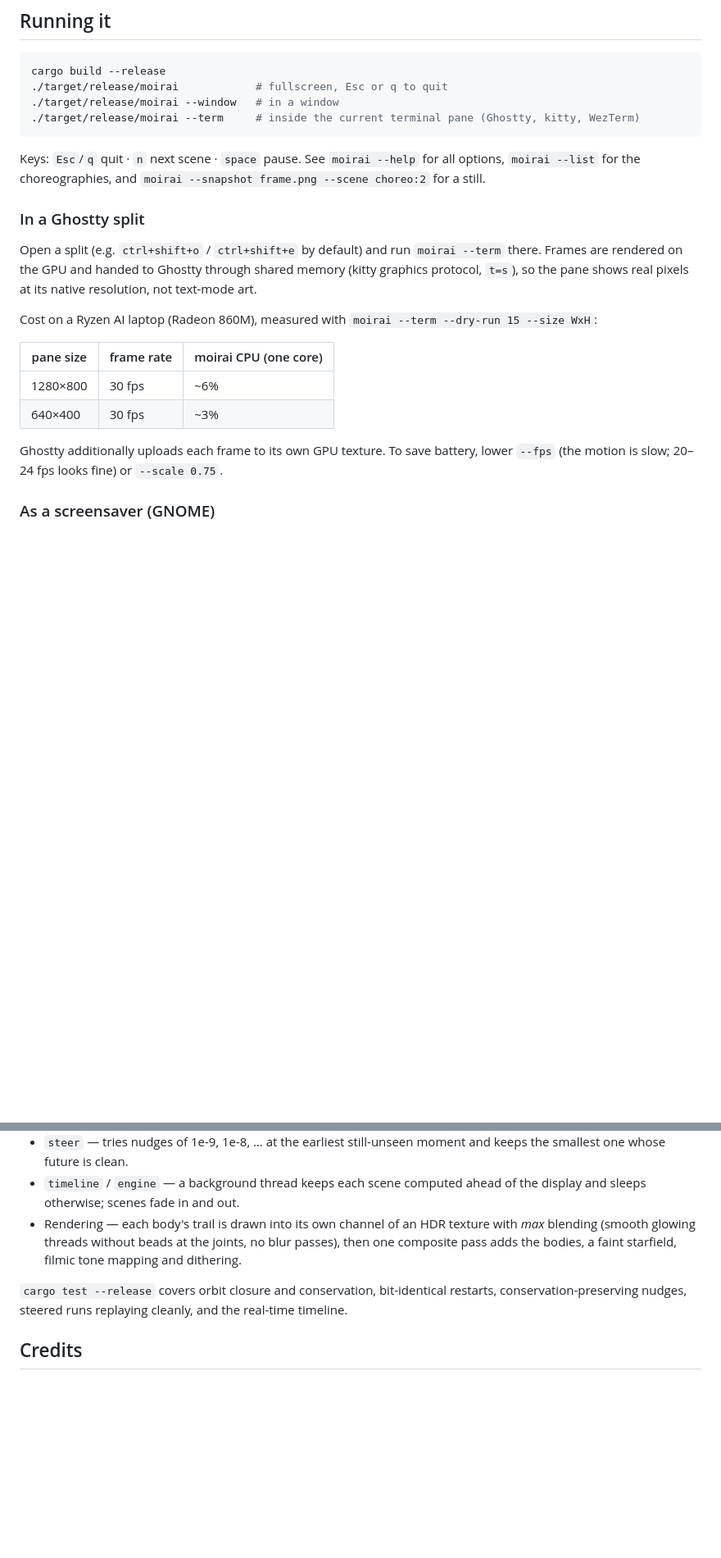
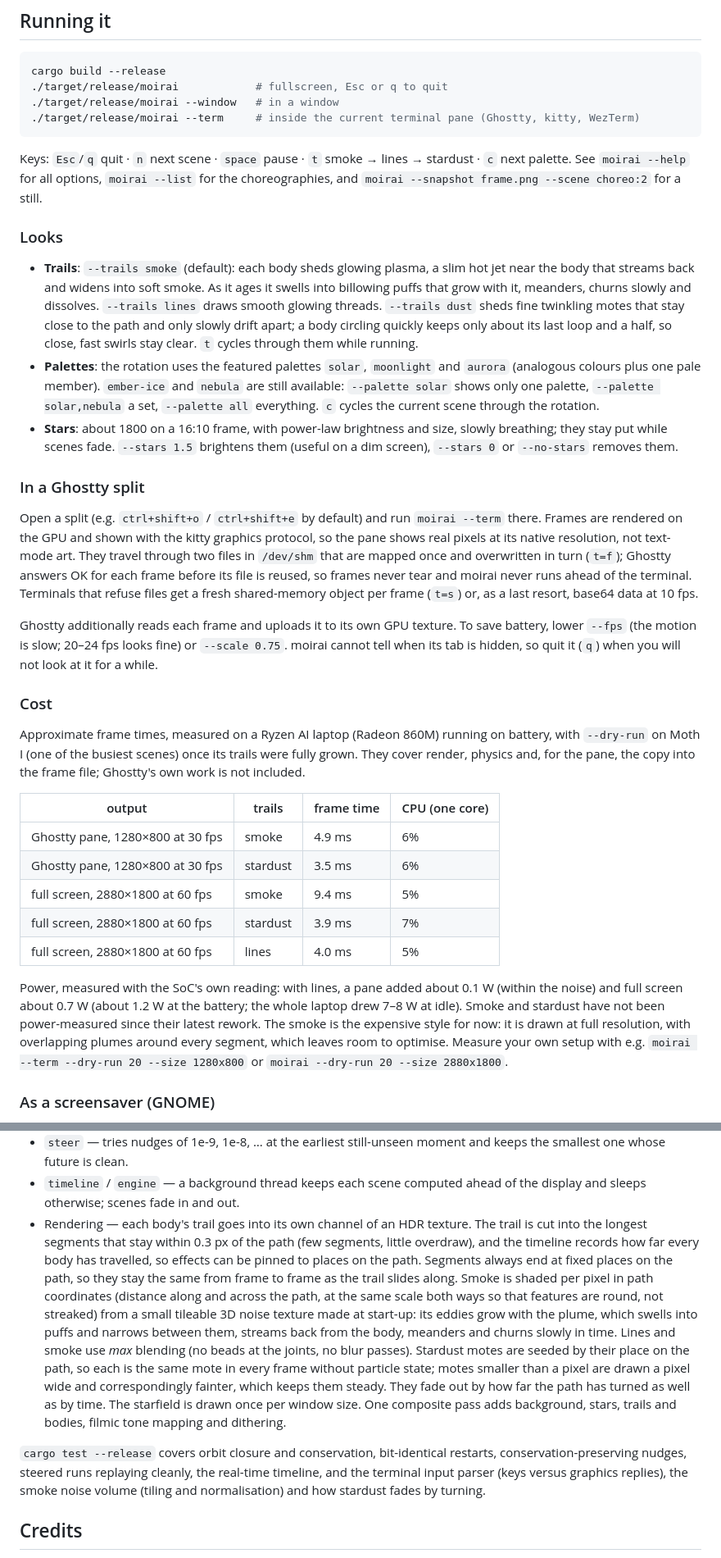
Before and after one commit to ZubeyirOflaz/moirai, a Markdown page: README.md, 2 parts joined by grey strips. Shown at 82% size. GitHub-like rendering; blank space fills up the shorter version.

````diff
--- a/README.md
+++ b/README.md
@@ -34,24 +34,61 @@ cargo build --release
 ./target/release/moirai --term     # inside the current terminal pane (Ghostty, kitty, WezTerm)
 ```
 
-Keys: `Esc`/`q` quit · `n` next scene · `space` pause. See `moirai --help` for all options,
-`moirai --list` for the choreographies, and `moirai --snapshot frame.png --scene choreo:2` for a still.
+Keys: `Esc`/`q` quit · `n` next scene · `space` pause · `t` smoke → lines → stardust · `c` next palette.
+See `moirai --help` for all options, `moirai --list` for the choreographies, and
+`moirai --snapshot frame.png --scene choreo:2` for a still.
+
+### Looks
+
+- **Trails**: `--trails smoke` (default): each body sheds glowing plasma, a slim hot jet near
+  the body that streams back and widens into soft smoke. As it ages it swells into billowing
+  puffs that grow with it, meanders, churns slowly and dissolves. `--trails lines` draws smooth
+  glowing threads. `--trails dust` sheds fine twinkling motes that stay close to the path and
+  only slowly drift apart; a body circling quickly keeps only about its last loop and a half,
+  so close, fast swirls stay clear. `t` cycles through them while running.
+- **Palettes**: the rotation uses the featured palettes `solar`, `moonlight` and `aurora`
+  (analogous colours plus one pale member). `ember-ice` and `nebula` are still available:
+  `--palette solar` shows only one palette, `--palette solar,nebula` a set, `--palette all`
+  everything. `c` cycles the current scene through the rotation.
+- **Stars**: about 1800 on a 16:10 frame, with power-law brightness and size, slowly breathing;
+  they stay put while scenes fade. `--stars 1.5` brightens them (useful on a dim screen),
+  `--stars 0` or `--no-stars` removes them.
 
 ### In a Ghostty split
 
 Open a split (e.g. `ctrl+shift+o` / `ctrl+shift+e` by default) and run `moirai --term` there.
-Frames are rendered on the GPU and handed to Ghostty through shared memory (kitty graphics
-protocol, `t=s`), so the pane shows real pixels at its native resolution, not text-mode art.
+Frames are rendered on the GPU and shown with the kitty graphics protocol, so the pane shows real
+pixels at its native resolution, not text-mode art. They travel through two files in `/dev/shm`
+that are mapped once and overwritten in turn (`t=f`); Ghostty answers OK for each frame before
+its file is reused, so frames never tear and moirai never runs ahead of the terminal. Terminals
+that refuse files get a fresh shared-memory object per frame (`t=s`) or, as a last resort,
+base64 data at 10 fps.
 
-Cost on a Ryzen AI laptop (Radeon 860M), measured with `moirai --term --dry-run 15 --size WxH`:
+Ghostty additionally reads each frame and uploads it to its own GPU texture. To save battery,
+lower `--fps` (the motion is slow; 20–24 fps looks fine) or `--scale 0.75`. moirai cannot tell
+when its tab is hidden, so quit it (`q`) when you will not look at it for a while.
 
-| pane size | frame rate | moirai CPU (one core) |
-|---|---|---|
-| 1280×800 | 30 fps | ~6% |
-| 640×400 | 30 fps | ~3% |
+### Cost
 
-Ghostty additionally uploads each frame to its own GPU texture. To save battery, lower
-`--fps` (the motion is slow; 20–24 fps looks fine) or `--scale 0.75`.
+Approximate frame times, measured on a Ryzen AI laptop (Radeon 860M) running on battery, with
+`--dry-run` on Moth I (one of the busiest scenes) once its trails were fully grown. They cover
+render, physics and, for the pane, the copy into the frame file; Ghostty's own work is not
+included.
+
+| output | trails | frame time | CPU (one core) |
+|---|---|---|---|
+| Ghostty pane, 1280×800 at 30 fps | smoke | 4.9 ms | 6% |
+| Ghostty pane, 1280×800 at 30 fps | stardust | 3.5 ms | 6% |
+| full screen, 2880×1800 at 60 fps | smoke | 9.4 ms | 5% |
+| full screen, 2880×1800 at 60 fps | stardust | 3.9 ms | 7% |
+| full screen, 2880×1800 at 60 fps | lines | 4.0 ms | 5% |
+
+Power, measured with the SoC's own reading: with lines, a pane added about 0.1 W (within the
+noise) and full screen about 0.7 W (about 1.2 W at the battery; the whole laptop drew 7–8 W at
+idle). Smoke and stardust have not been power-measured since their latest rework. The smoke
+is the expensive style for now: it is drawn at full resolution, with overlapping plumes around
+every segment, which leaves room to optimise. Measure your own setup with e.g.
+`moirai --term --dry-run 20 --size 1280x800` or `moirai --dry-run 20 --size 2880x1800`.
 
 ### As a screensaver (GNOME)
 
@@ -76,12 +113,26 @@ data/                the stable-orbit catalogue
   smallest one whose future is clean.
 - `timeline` / `engine` — a background thread keeps each scene computed ahead of the display
   and sleeps otherwise; scenes fade in and out.
-- Rendering — each body's trail is drawn into its own channel of an HDR texture with *max*
-  blending (smooth glowing threads without beads at the joints, no blur passes), then one
-  composite pass adds the bodies, a faint starfield, filmic tone mapping and dithering.
+- Rendering — each body's trail goes into its own channel of an HDR texture. The trail is cut
+  into the longest segments that stay within 0.3 px of the path (few segments, little
+  overdraw), and the timeline records how far every body has travelled, so effects can be
+  pinned to places on the path. Segments always end at fixed places on the path, so they stay
+  the same from frame to frame as the trail slides along. Smoke is shaded per pixel in path
+  coordinates (distance along and across the path, at the same scale both ways so that
+  features are round, not streaked) from a small tileable 3D noise texture made at start-up:
+  its eddies grow with the plume, which swells into puffs and narrows between them, streams
+  back from the body, meanders and churns slowly in time. Lines and smoke use *max* blending
+  (no beads at the joints, no blur passes). Stardust motes are seeded by their place on the
+  path, so each is the same mote in every frame without particle state; motes smaller than a
+  pixel are drawn a pixel wide and correspondingly fainter, which keeps them steady. They fade
+  out by how far the path has turned as well as by time. The starfield is drawn once per
+  window size. One composite pass adds background, stars, trails and bodies, filmic tone
+  mapping and dithering.
 
 `cargo test --release` covers orbit closure and conservation, bit-identical restarts,
-conservation-preserving nudges, steered runs replaying cleanly, and the real-time timeline.
+conservation-preserving nudges, steered runs replaying cleanly, the real-time timeline, and the
+terminal input parser (keys versus graphics replies), the smoke noise volume (tiling and
+normalisation) and how stardust fades by turning.
 
 ## Credits
 
````
Also changed, not shown: other parts of README.md (+2 -2 lines), docs/dance.png, docs/moth-i.png, 7 other files.
